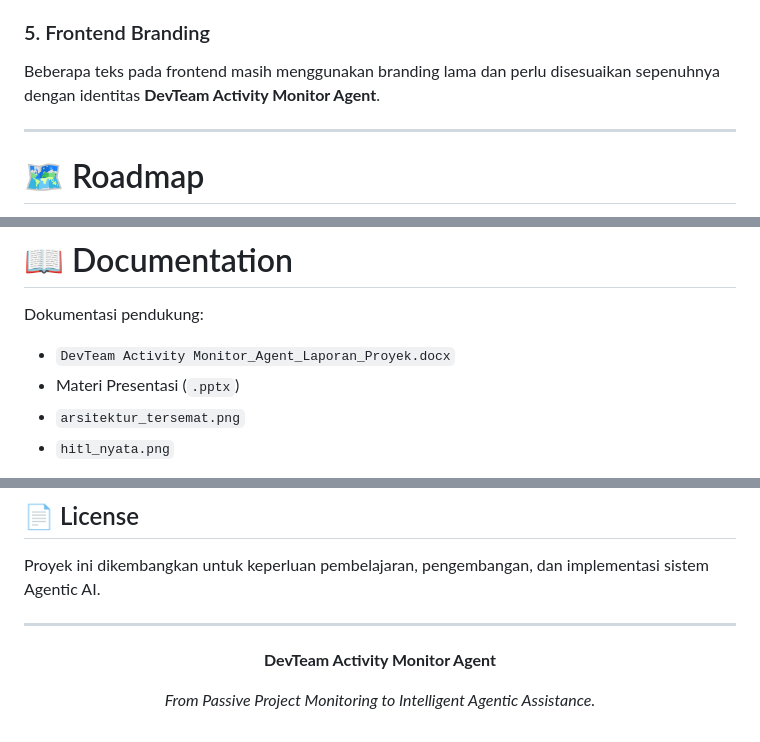
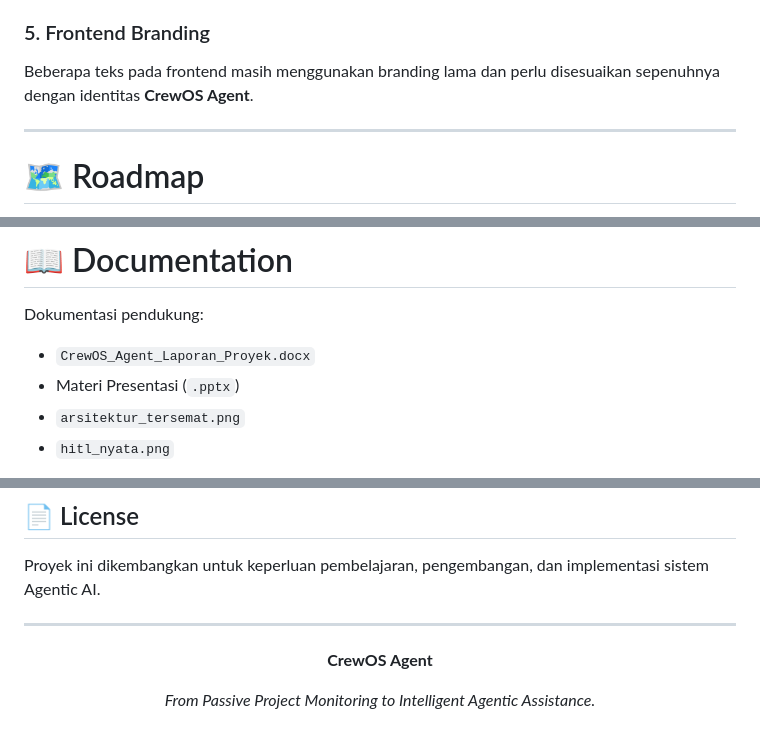
Before and after one commit to HarumIMA/CrewOS-Agent, a Markdown page: README.md, 3 parts joined by grey strips. Drawn GitHub-style.

```diff
--- a/README.md
+++ b/README.md
@@ -651,7 +651,7 @@ Belum tersedia integrasi dengan:
 
 ### 5. Frontend Branding
 
-Beberapa teks pada frontend masih menggunakan branding lama dan perlu disesuaikan sepenuhnya dengan identitas **DevTeam Activity Monitor Agent**.
+Beberapa teks pada frontend masih menggunakan branding lama dan perlu disesuaikan sepenuhnya dengan identitas **CrewOS Agent**.
 
 ---
 
@@ -684,7 +684,7 @@ Future Development
 
 Dokumentasi pendukung:
 
-* `DevTeam Activity Monitor_Agent_Laporan_Proyek.docx`
+* `CrewOS_Agent_Laporan_Proyek.docx`
 * Materi Presentasi (`.pptx`)
 * `arsitektur_tersemat.png`
 * `hitl_nyata.png`
@@ -717,7 +717,7 @@ Proyek ini dikembangkan untuk keperluan pembelajaran, pengembangan, dan implemen
 
 <div align="center">
 
-**DevTeam Activity Monitor Agent**
+**CrewOS Agent**
 
 *From Passive Project Monitoring to Intelligent Agentic Assistance.*
 
```
Also changed, not shown: other parts of README.md (+9 -9 lines).
